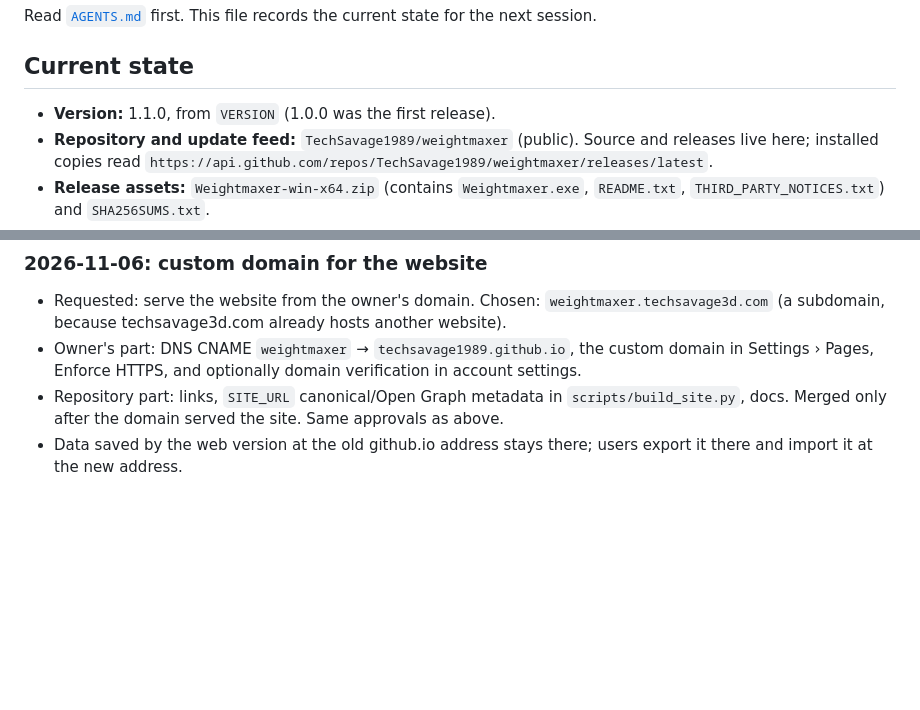
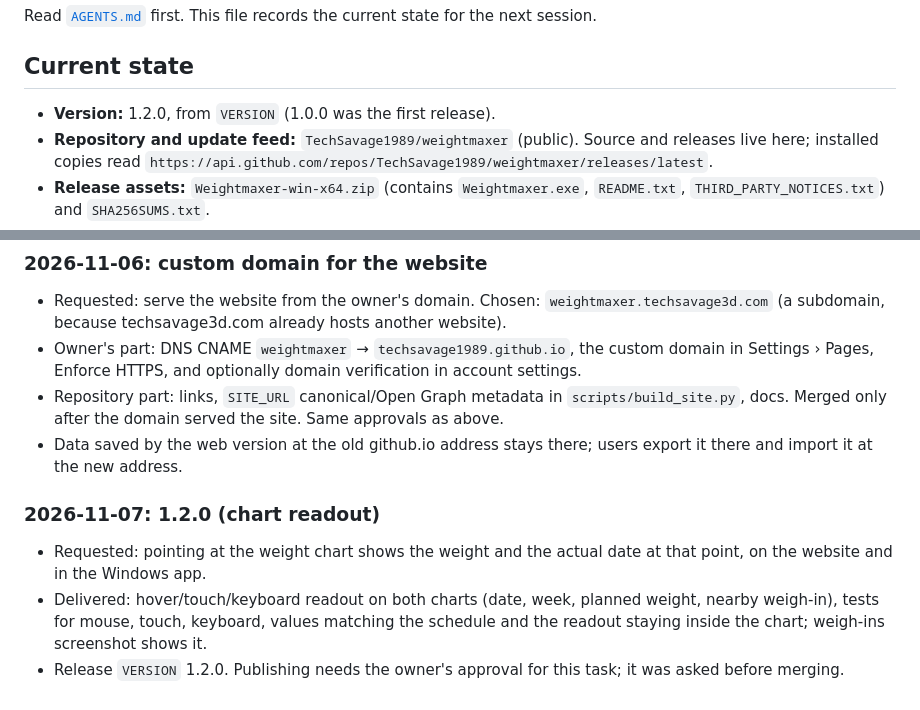
Before and after one commit to TechSavage1989/weightmaxer, a Markdown page: DEVELOPMENT_HANDOFF.md, 2 parts joined by grey strips. GitHub-like rendering; blank space fills up the shorter version.

```diff
--- a/DEVELOPMENT_HANDOFF.md
+++ b/DEVELOPMENT_HANDOFF.md
@@ -4,7 +4,7 @@ Read [`AGENTS.md`](AGENTS.md) first. This file records the current state for the
 
 ## Current state
 
-- **Version:** 1.1.0, from `VERSION` (1.0.0 was the first release).
+- **Version:** 1.2.0, from `VERSION` (1.0.0 was the first release).
 - **Repository and update feed:** `TechSavage1989/weightmaxer` (public). Source and
   releases live here; installed copies read
   `https://api.github.com/repos/TechSavage1989/weightmaxer/releases/latest`.
@@ -137,3 +137,13 @@ Read [`AGENTS.md`](AGENTS.md) first. This file records the current state for the
   docs. Merged only after the domain served the site. Same approvals as above.
 - Data saved by the web version at the old github.io address stays there; users export it
   there and import it at the new address.
+
+### 2026-11-07: 1.2.0 (chart readout)
+
+- Requested: pointing at the weight chart shows the weight and the actual date at that point,
+  on the website and in the Windows app.
+- Delivered: hover/touch/keyboard readout on both charts (date, week, planned weight,
+  nearby weigh-in), tests for mouse, touch, keyboard, values matching the schedule and the
+  readout staying inside the chart; weigh-ins screenshot shows it.
+- Release `VERSION` 1.2.0. Publishing needs the owner's approval for this task; it was asked
+  before merging.
```
Also changed, not shown: AGENTS.md (+4 -0 lines), README.md (+3 -1 lines), docs/releases/1.2.0.md (added, +7 -0 lines), docs/images/weigh-ins.png, 6 other files.
